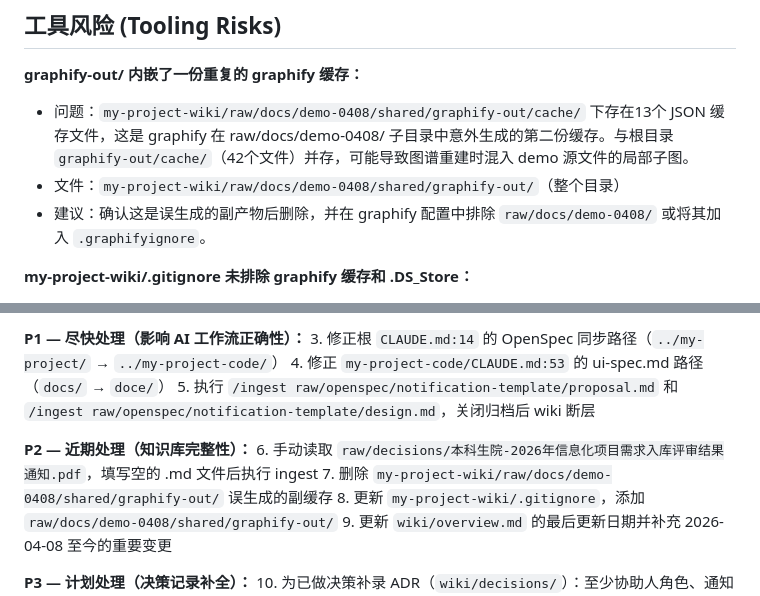
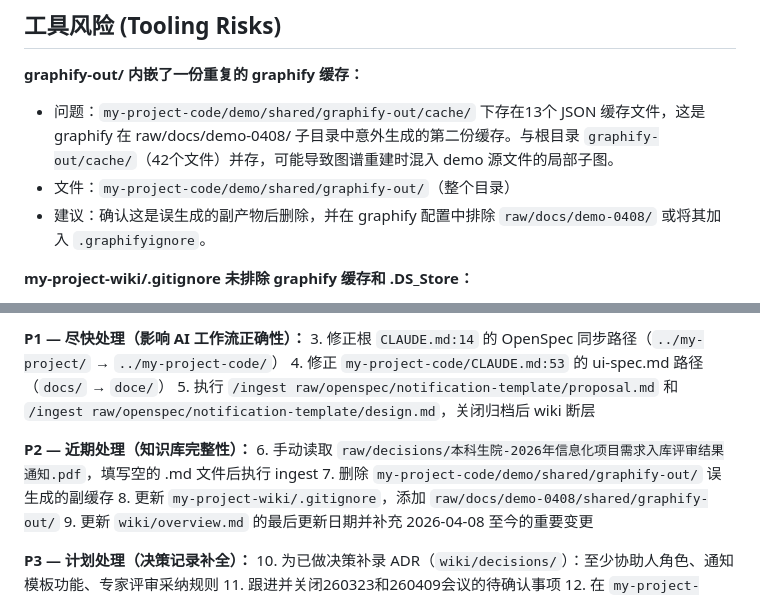
Before and after one commit to long757003-sudo/demo, a Markdown page: .planning/codebase/CONCERNS.md, 2 parts joined by grey strips. Rendered like a GitHub page.

```diff
--- a/.planning/codebase/CONCERNS.md
+++ b/.planning/codebase/CONCERNS.md
@@ -114,8 +114,8 @@
 ## 工具风险 (Tooling Risks)
 
 **graphify-out/ 内嵌了一份重复的 graphify 缓存：**
-- 问题：`my-project-wiki/raw/docs/demo-0408/shared/graphify-out/cache/` 下存在13个 JSON 缓存文件，这是 graphify 在 raw/docs/demo-0408/ 子目录中意外生成的第二份缓存。与根目录 `graphify-out/cache/`（42个文件）并存，可能导致图谱重建时混入 demo 源文件的局部子图。
-- 文件：`my-project-wiki/raw/docs/demo-0408/shared/graphify-out/`（整个目录）
+- 问题：`my-project-code/demo/shared/graphify-out/cache/` 下存在13个 JSON 缓存文件，这是 graphify 在 raw/docs/demo-0408/ 子目录中意外生成的第二份缓存。与根目录 `graphify-out/cache/`（42个文件）并存，可能导致图谱重建时混入 demo 源文件的局部子图。
+- 文件：`my-project-code/demo/shared/graphify-out/`（整个目录）
 - 建议：确认这是误生成的副产物后删除，并在 graphify 配置中排除 `raw/docs/demo-0408/` 或将其加入 `.graphifyignore`。
 
 **my-project-wiki/.gitignore 未排除 graphify 缓存和 .DS_Store：**
@@ -164,7 +164,7 @@
 
 **P2 — 近期处理（知识库完整性）：**
 6. 手动读取 `raw/decisions/本科生院-2026年信息化项目需求入库评审结果通知.pdf`，填写空的 .md 文件后执行 ingest
-7. 删除 `my-project-wiki/raw/docs/demo-0408/shared/graphify-out/` 误生成的副缓存
+7. 删除 `my-project-code/demo/shared/graphify-out/` 误生成的副缓存
 8. 更新 `my-project-wiki/.gitignore`，添加 `raw/docs/demo-0408/shared/graphify-out/`
 9. 更新 `wiki/overview.md` 的最后更新日期并补充 2026-04-08 至今的重要变更
 
```
Also changed, not shown: .planning/codebase/STACK.md (+2 -2 lines), .planning/codebase/STRUCTURE.md (+3 -3 lines).
